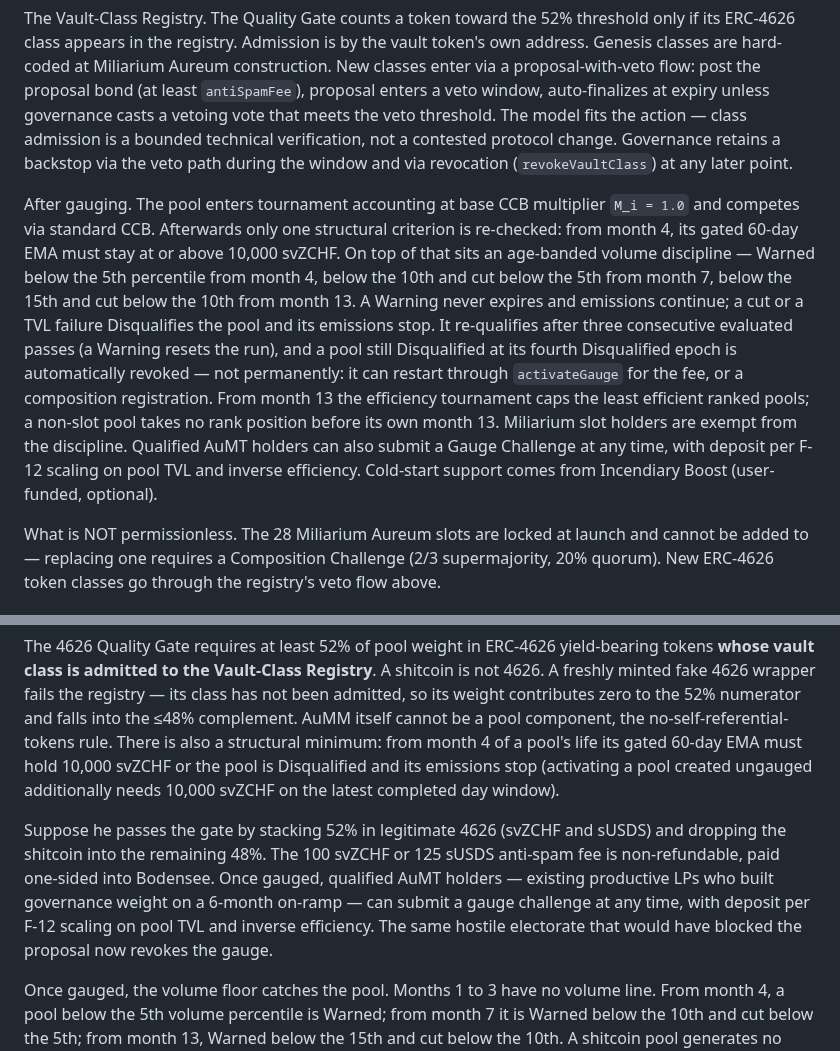
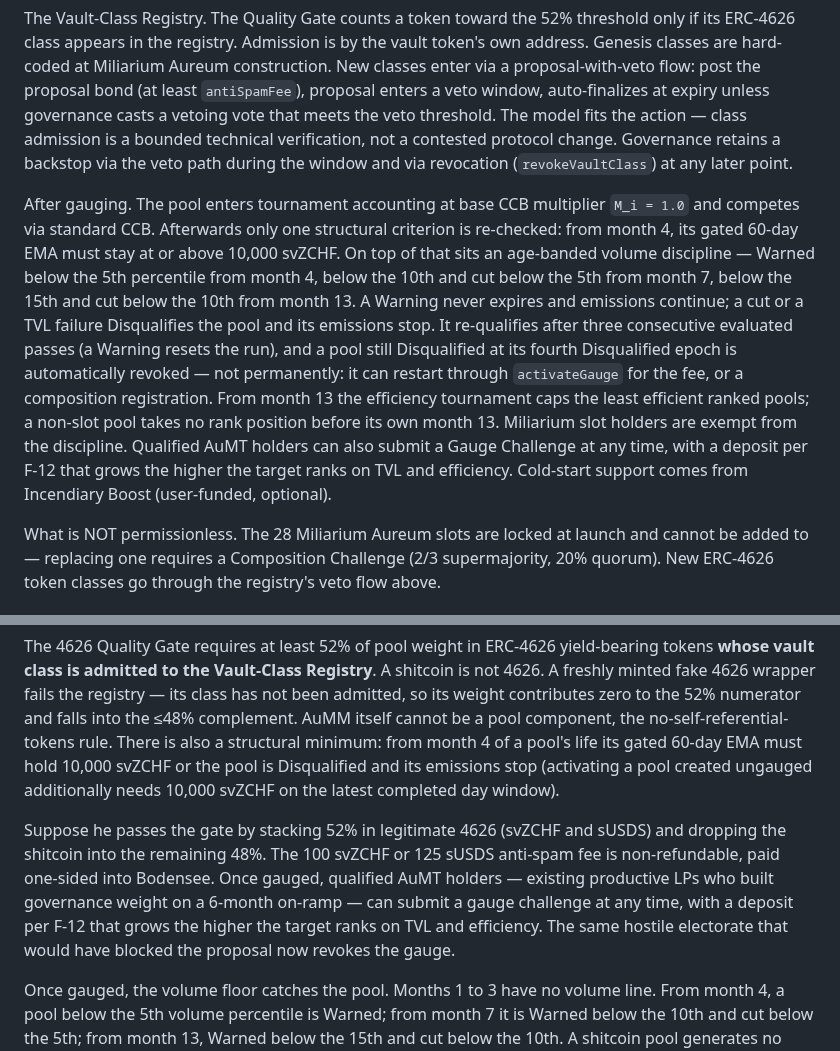
Before and after one commit to aummfi-bit/aumm-site, a Markdown page: 17_faq.md, 2 parts joined by grey strips. Rendered like a GitHub page.

Commit message:
Canon follow-up for PP-D73 (rung 26): the FAQ's two gauge-challenge sentences now give F-12's direction, a deposit that grows the higher the target ranks on TVL and efficiency, in place of "scaling on pool TVL and inverse efficiency".
- 17_faq.md:147 and :171: the phrase replaced, nothing else changed. Found by the canon check of the PP-D73 canon pass; locked at aumm-deploy PP-D73 (xvii).

Co-Authored-By: Claude Opus 5.5 <noreply@anthropic.com>

```diff
--- a/17_faq.md
+++ b/17_faq.md
@@ -144,7 +144,7 @@ The gauging cost. A flat anti-spam fee — `antiSpamFee = 100 svZCHF` or 125 sUS
 
 The Vault-Class Registry. The Quality Gate counts a token toward the 52% threshold only if its ERC-4626 class appears in the registry. Admission is by the vault token's own address. Genesis classes are hard-coded at Miliarium Aureum construction. New classes enter via a proposal-with-veto flow: post the proposal bond (at least `antiSpamFee`), proposal enters a veto window, auto-finalizes at expiry unless governance casts a vetoing vote that meets the veto threshold. The model fits the action — class admission is a bounded technical verification, not a contested protocol change. Governance retains a backstop via the veto path during the window and via revocation (`revokeVaultClass`) at any later point.
 
-After gauging. The pool enters tournament accounting at base CCB multiplier `M_i = 1.0` and competes via standard CCB. Afterwards only one structural criterion is re-checked: from month 4, its gated 60-day EMA must stay at or above 10,000 svZCHF. On top of that sits an age-banded volume discipline — Warned below the 5th percentile from month 4, below the 10th and cut below the 5th from month 7, below the 15th and cut below the 10th from month 13. A Warning never expires and emissions continue; a cut or a TVL failure Disqualifies the pool and its emissions stop. It re-qualifies after three consecutive evaluated passes (a Warning resets the run), and a pool still Disqualified at its fourth Disqualified epoch is automatically revoked — not permanently: it can restart through `activateGauge` for the fee, or a composition registration. From month 13 the efficiency tournament caps the least efficient ranked pools; a non-slot pool takes no rank position before its own month 13. Miliarium slot holders are exempt from the discipline. Qualified AuMT holders can also submit a Gauge Challenge at any time, with deposit per F-12 scaling on pool TVL and inverse efficiency. Cold-start support comes from Incendiary Boost (user-funded, optional).
+After gauging. The pool enters tournament accounting at base CCB multiplier `M_i = 1.0` and competes via standard CCB. Afterwards only one structural criterion is re-checked: from month 4, its gated 60-day EMA must stay at or above 10,000 svZCHF. On top of that sits an age-banded volume discipline — Warned below the 5th percentile from month 4, below the 10th and cut below the 5th from month 7, below the 15th and cut below the 10th from month 13. A Warning never expires and emissions continue; a cut or a TVL failure Disqualifies the pool and its emissions stop. It re-qualifies after three consecutive evaluated passes (a Warning resets the run), and a pool still Disqualified at its fourth Disqualified epoch is automatically revoked — not permanently: it can restart through `activateGauge` for the fee, or a composition registration. From month 13 the efficiency tournament caps the least efficient ranked pools; a non-slot pool takes no rank position before its own month 13. Miliarium slot holders are exempt from the discipline. Qualified AuMT holders can also submit a Gauge Challenge at any time, with a deposit per F-12 that grows the higher the target ranks on TVL and efficiency. Cold-start support comes from Incendiary Boost (user-funded, optional).
 
 What is NOT permissionless. The 28 Miliarium Aureum slots are locked at launch and cannot be added to — replacing one requires a Composition Challenge (2/3 supermajority, 20% quorum). New ERC-4626 token classes go through the registry's veto flow above.
 
@@ -168,7 +168,7 @@ The contract kills the easy version at the criteria gate — no vote, no proposa
 
 The 4626 Quality Gate requires at least 52% of pool weight in ERC-4626 yield-bearing tokens **whose vault class is admitted to the Vault-Class Registry**. A shitcoin is not 4626. A freshly minted fake 4626 wrapper fails the registry — its class has not been admitted, so its weight contributes zero to the 52% numerator and falls into the ≤48% complement. AuMM itself cannot be a pool component, the no-self-referential-tokens rule. There is also a structural minimum: from month 4 of a pool's life its gated 60-day EMA must hold 10,000 svZCHF or the pool is Disqualified and its emissions stop (activating a pool created ungauged additionally needs 10,000 svZCHF on the latest completed day window).
 
-Suppose he passes the gate by stacking 52% in legitimate 4626 (svZCHF and sUSDS) and dropping the shitcoin into the remaining 48%. The 100 svZCHF or 125 sUSDS anti-spam fee is non-refundable, paid one-sided into Bodensee. Once gauged, qualified AuMT holders — existing productive LPs who built governance weight on a 6-month on-ramp — can submit a gauge challenge at any time, with deposit per F-12 scaling on pool TVL and inverse efficiency. The same hostile electorate that would have blocked the proposal now revokes the gauge.
+Suppose he passes the gate by stacking 52% in legitimate 4626 (svZCHF and sUSDS) and dropping the shitcoin into the remaining 48%. The 100 svZCHF or 125 sUSDS anti-spam fee is non-refundable, paid one-sided into Bodensee. Once gauged, qualified AuMT holders — existing productive LPs who built governance weight on a 6-month on-ramp — can submit a gauge challenge at any time, with a deposit per F-12 that grows the higher the target ranks on TVL and efficiency. The same hostile electorate that would have blocked the proposal now revokes the gauge.
 
 Once gauged, the volume floor catches the pool. Months 1 to 3 have no volume line. From month 4, a pool below the 5th volume percentile is Warned; from month 7 it is Warned below the 10th and cut below the 5th; from month 13, Warned below the 15th and cut below the 10th. A shitcoin pool generates no organic volume. A Warning never expires and emissions continue, but a pool below the cut line is Disqualified and its emissions cease immediately; from month 4 it is Disqualified too if its gated EMA falls below 10,000 svZCHF. A Disqualified pool re-qualifies only after three consecutive evaluated passes, and one still Disqualified at its fourth Disqualified epoch (8 weeks) has its gauge automatically revoked. No vote required.
 
```
